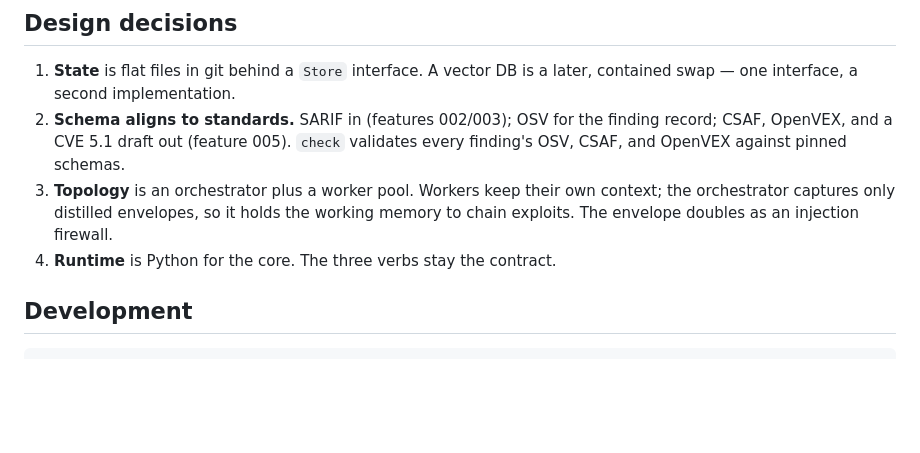
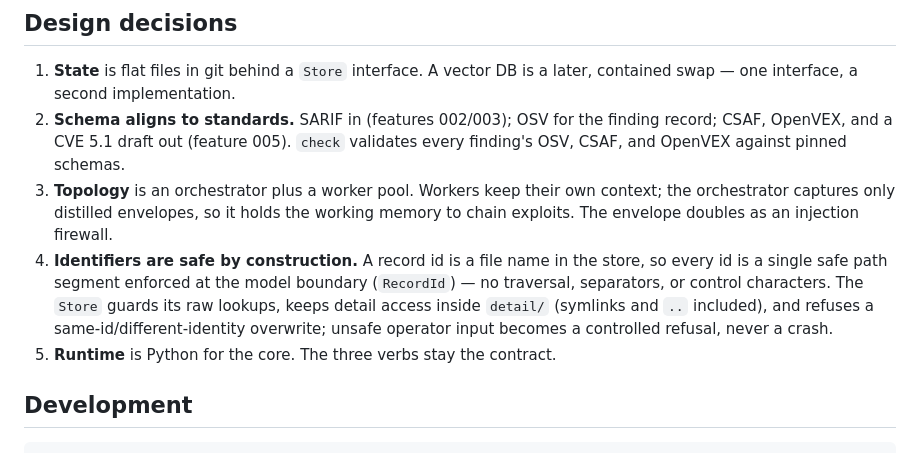
Before and after one commit to MahdiHedhli/DeepThought, a Markdown page: README.md, the part around the change. GitHub-like rendering; blank space fills up the shorter version.

```diff
--- a/README.md
+++ b/README.md
@@ -141,7 +141,13 @@ docs/build-log/          # a per-feature build log
    context; the orchestrator captures only distilled envelopes, so it holds the
    working memory to chain exploits. The envelope doubles as an injection
    firewall.
-4. **Runtime** is Python for the core. The three verbs stay the contract.
+4. **Identifiers are safe by construction.** A record id is a file name in the
+   store, so every id is a single safe path segment enforced at the model boundary
+   (`RecordId`) — no traversal, separators, or control characters. The `Store`
+   guards its raw lookups, keeps detail access inside `detail/` (symlinks and
+   `..` included), and refuses a same-id/different-identity overwrite; unsafe
+   operator input becomes a controlled refusal, never a crash.
+5. **Runtime** is Python for the core. The three verbs stay the contract.
 
 ## Development
 
```
Also changed, not shown: docs/build-log/005-disclosure.md (+3 -0 lines), docs/build-log/hardening-safe-ids.md (added, +66 -0 lines).
